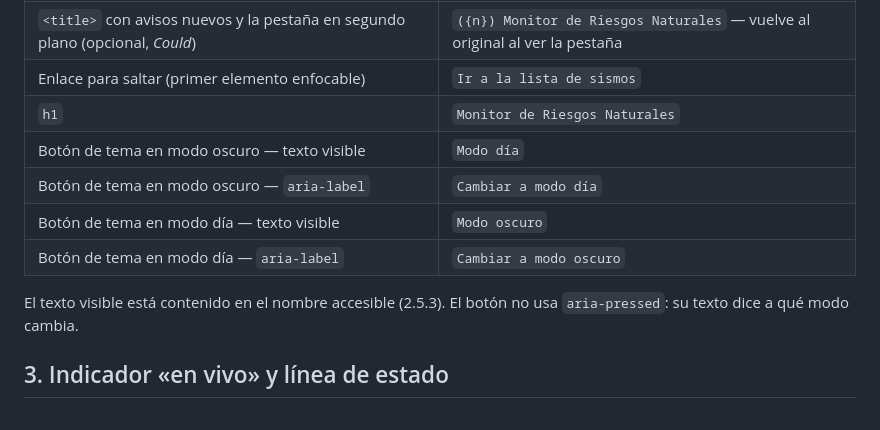
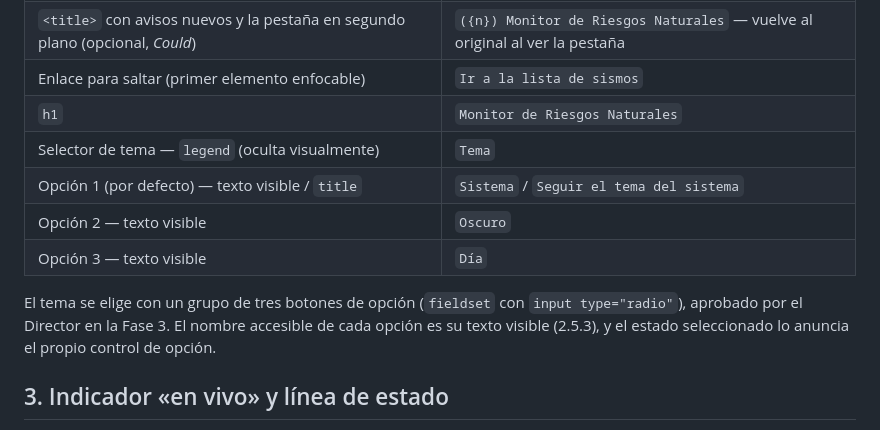
Before and after one commit to wpadillav/monitor_riesgos_naturales, a Markdown page: docs/diseno/textos.md, the part around the change. Rendered like a GitHub page.

Commit message:
docs(diseño): textos del selector de tema Sistema / Oscuro / Día

```diff
--- a/docs/diseno/textos.md
+++ b/docs/diseno/textos.md
@@ -32,12 +32,12 @@ Pantallas de referencia: [wireframes.html](wireframes.html). Colores y tamaños:
 | `<title>` con avisos nuevos y la pestaña en segundo plano (opcional, *Could*) | `({n}) Monitor de Riesgos Naturales` — vuelve al original al ver la pestaña |
 | Enlace para saltar (primer elemento enfocable) | `Ir a la lista de sismos` |
 | `h1` | `Monitor de Riesgos Naturales` |
-| Botón de tema en modo oscuro — texto visible | `Modo día` |
-| Botón de tema en modo oscuro — `aria-label` | `Cambiar a modo día` |
-| Botón de tema en modo día — texto visible | `Modo oscuro` |
-| Botón de tema en modo día — `aria-label` | `Cambiar a modo oscuro` |
+| Selector de tema — `legend` (oculta visualmente) | `Tema` |
+| Opción 1 (por defecto) — texto visible / `title` | `Sistema` / `Seguir el tema del sistema` |
+| Opción 2 — texto visible | `Oscuro` |
+| Opción 3 — texto visible | `Día` |
 
-El texto visible está contenido en el nombre accesible (2.5.3). El botón no usa `aria-pressed`: su texto dice a qué modo cambia.
+El tema se elige con un grupo de tres botones de opción (`fieldset` con `input type="radio"`), aprobado por el Director en la Fase 3. El nombre accesible de cada opción es su texto visible (2.5.3), y el estado seleccionado lo anuncia el propio control de opción.
 
 ## 3. Indicador «en vivo» y línea de estado
 
```
